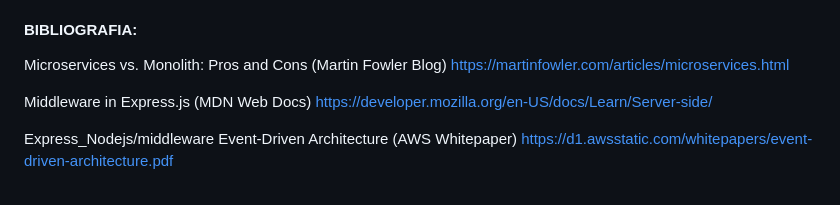
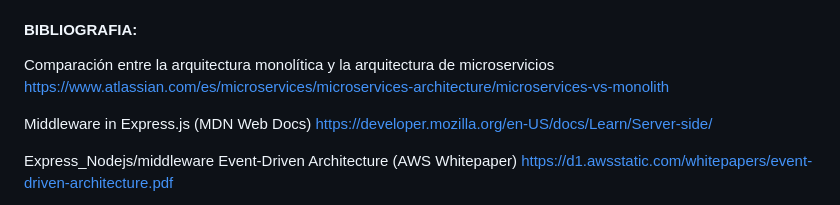
Before and after one commit to lpolit/pweb3, a Markdown page: doc/arquitectura.md, the part around the change. GitHub-like rendering.

```diff
--- a/doc/arquitectura.md
+++ b/doc/arquitectura.md
@@ -57,8 +57,8 @@ Uso de Redis Pub/Sub o RabbitMQ para comunicación entre microservicios
 Aplicación de WebSockets para notificaciones en tiempo real
 
 #### BIBLIOGRAFIA:
-Microservices vs. Monolith: Pros and Cons (Martin Fowler Blog)
-https://martinfowler.com/articles/microservices.html
+Comparación entre la arquitectura monolítica y la arquitectura de microservicios
+https://www.atlassian.com/es/microservices/microservices-architecture/microservices-vs-monolith
 
 Middleware in Express.js (MDN Web Docs)
 https://developer.mozilla.org/en-US/docs/Learn/Server-side/
```
Also changed, not shown: clases/clase1.md (added, +29 -0 lines).
